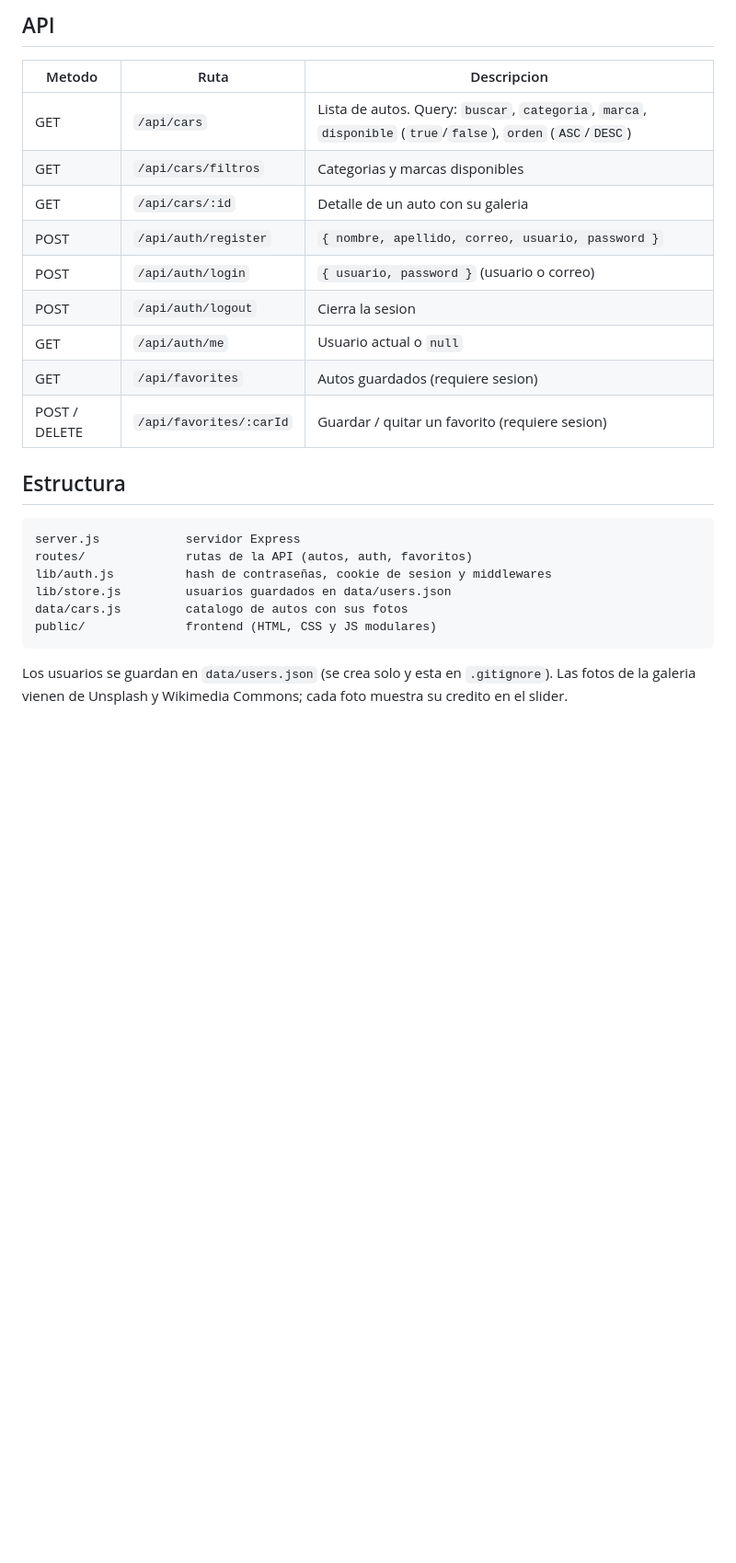
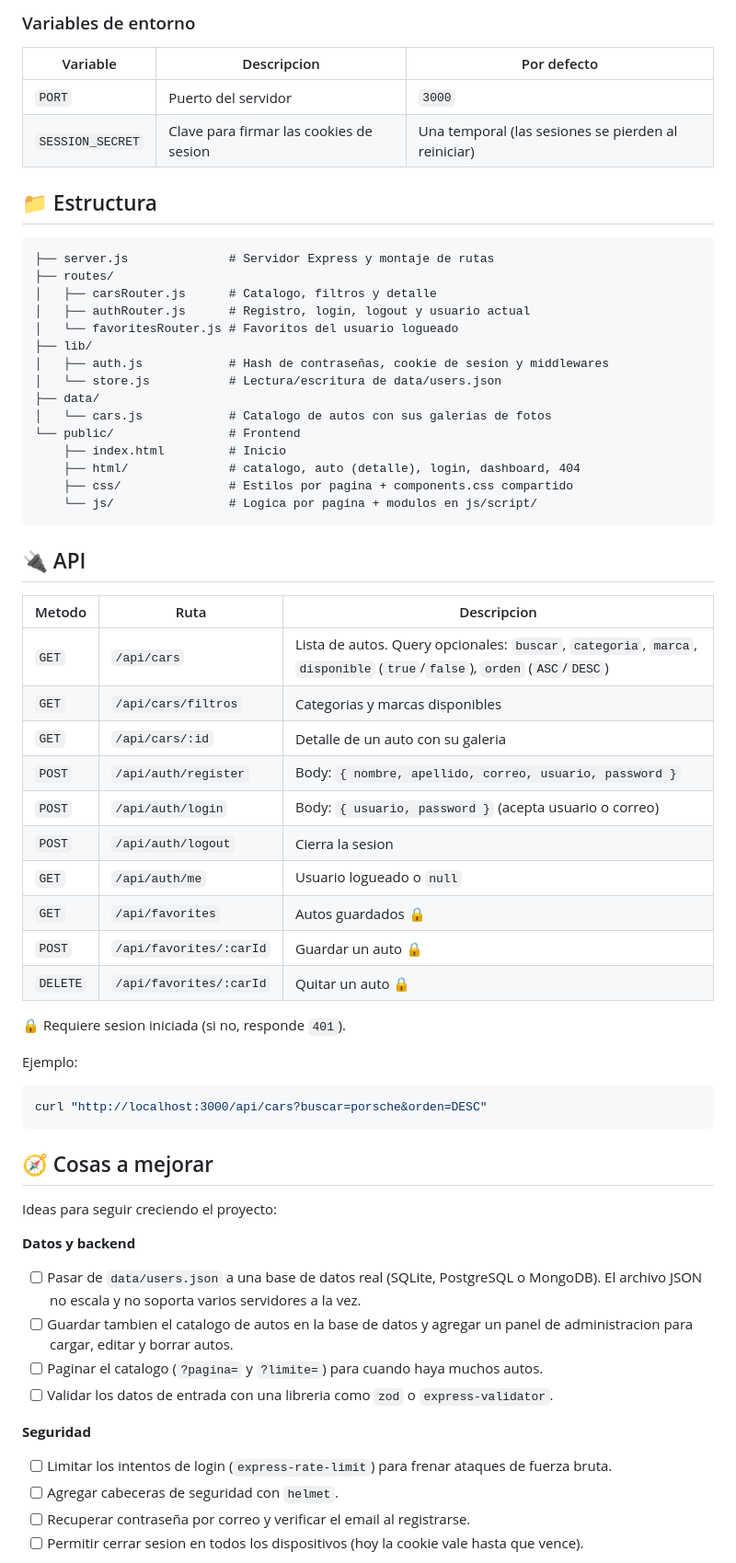
Before and after one commit to Cheeskoo/vintage-cars-remake, a Markdown page: README.md, the part around one of its changes. Shown at 92% size. Drawn GitHub-style; blank space fills up the shorter version.

````diff
--- a/README.md
+++ b/README.md
@@ -21,28 +52,67 @@ Abre `http://localhost:3000` (o el puerto que pongas en `PORT`).
 
-## API
+### Variables de entorno
+
+| Variable | Descripcion | Por defecto |
+| --- | --- | --- |
+| `PORT` | Puerto del servidor | `3000` |
+| `SESSION_SECRET` | Clave para firmar las cookies de sesion | Una temporal (las sesiones se pierden al reiniciar) |
+
+## 📁 Estructura
+
+```
+├── server.js              # Servidor Express y montaje de rutas
+├── routes/
+│   ├── carsRouter.js      # Catalogo, filtros y detalle
+│   ├── authRouter.js      # Registro, login, logout y usuario actual
+│   └── favoritesRouter.js # Favoritos del usuario logueado
+├── lib/
+│   ├── auth.js            # Hash de contraseñas, cookie de sesion y middlewares
+│   └── store.js           # Lectura/escritura de data/users.json
+├── data/
+│   └── cars.js            # Catalogo de autos con sus galerias de fotos
+└── public/                # Frontend
+    ├── index.html         # Inicio
+    ├── html/              # catalogo, auto (detalle), login, dashboard, 404
+    ├── css/               # Estilos por pagina + components.css compartido
+    └── js/                # Logica por pagina + modulos en js/script/
+```
+
+## 🔌 API
 
 | Metodo | Ruta | Descripcion |
 | --- | --- | --- |
-| GET | `/api/cars` | Lista de autos. Query: `buscar`, `categoria`, `marca`, `disponible` (`true`/`false`), `orden` (`ASC`/`DESC`) |
-| GET | `/api/cars/filtros` | Categorias y marcas disponibles |
-| GET | `/api/cars/:id` | Detalle de un auto con su galeria |
-| POST | `/api/auth/register` | `{ nombre, apellido, correo, usuario, password }` |
-| POST | `/api/auth/login` | `{ usuario, password }` (usuario o correo) |
-| POST | `/api/auth/logout` | Cierra la sesion |
-| GET | `/api/auth/me` | Usuario actual o `null` |
-| GET | `/api/favorites` | Autos guardados (requiere sesion) |
-| POST / DELETE | `/api/favorites/:carId` | Guardar / quitar un favorito (requiere sesion) |
+| `GET` | `/api/cars` | Lista de autos. Query opcionales: `buscar`, `categoria`, `marca`, `disponible` (`true`/`false`), `orden` (`ASC`/`DESC`) |
+| `GET` | `/api/cars/filtros` | Categorias y marcas disponibles |
+| `GET` | `/api/cars/:id` | Detalle de un auto con su galeria |
+| `POST` | `/api/auth/register` | Body: `{ nombre, apellido, correo, usuario, password }` |
+| `POST` | `/api/auth/login` | Body: `{ usuario, password }` (acepta usuario o correo) |
+| `POST` | `/api/auth/logout` | Cierra la sesion |
+| `GET` | `/api/auth/me` | Usuario logueado o `null` |
+| `GET` | `/api/favorites` | Autos guardados 🔒 |
+| `POST` | `/api/favorites/:carId` | Guardar un auto 🔒 |
+| `DELETE` | `/api/favorites/:carId` | Quitar un auto 🔒 |
 
-## Estructura
+🔒 Requiere sesion iniciada (si no, responde `401`).
 
-```
-server.js            servidor Express
-routes/              rutas de la API (autos, auth, favoritos)
-lib/auth.js          hash de contraseñas, cookie de sesion y middlewares
-lib/store.js         usuarios guardados en data/users.json
-data/cars.js         catalogo de autos con sus fotos
-public/              frontend (HTML, CSS y JS modulares)
+Ejemplo:
+
+```bash
+curl "http://localhost:3000/api/cars?buscar=porsche&orden=DESC"
 ```
 
-Los usuarios se guardan en `data/users.json` (se crea solo y esta en `.gitignore`).
-Las fotos de la galeria vienen de Unsplash y Wikimedia Commons; cada foto muestra su credito en el slider.
+## 🧭 Cosas a mejorar
+
+Ideas para seguir creciendo el proyecto:
+
+**Datos y backend**
+- [ ] Pasar de `data/users.json` a una base de datos real (SQLite, PostgreSQL o MongoDB). El archivo JSON no escala y no soporta varios servidores a la vez.
+- [ ] Guardar tambien el catalogo de autos en la base de datos y agregar un panel de administracion para cargar, editar y borrar autos.
+- [ ] Paginar el catalogo (`?pagina=` y `?limite=`) para cuando haya muchos autos.
+- [ ] Validar los datos de entrada con una libreria como `zod` o `express-validator`.
+
+**Seguridad**
+- [ ] Limitar los intentos de login (`express-rate-limit`) para frenar ataques de fuerza bruta.
+- [ ] Agregar cabeceras de seguridad con `helmet`.
+- [ ] Recuperar contraseña por correo y verificar el email al registrarse.
+- [ ] Permitir cerrar sesion en todos los dispositivos (hoy la cookie vale hasta que vence).
+
````
Also changed, not shown: other parts of README.md (+64 -11 lines), docs/screenshots/catalogo.jpg (added), docs/screenshots/detalle.jpg (added), docs/screenshots/favoritos.jpg (added), docs/screenshots/inicio.jpg (added), 4 other files.
